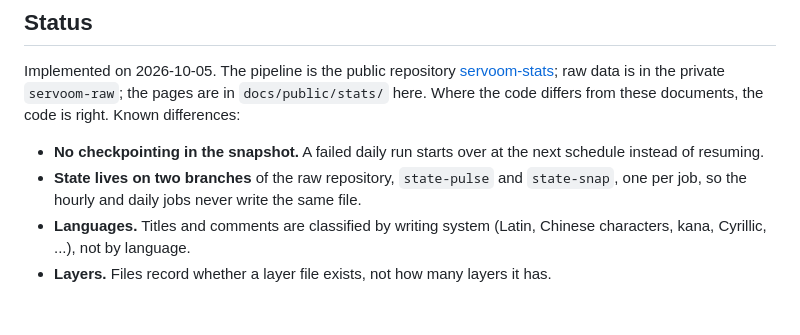
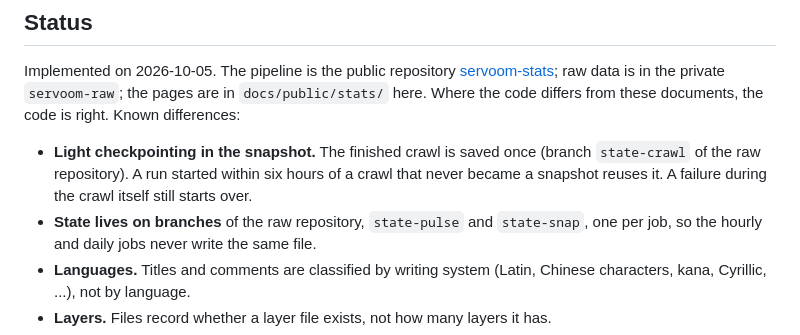
Before and after one commit to fabkury/servoom, a Markdown page: docs/community-stats/README.md, the part around the change. Drawn GitHub-style; blank space fills up the shorter version.

Commit message:
community-stats: note the snapshot's crawl checkpoint
Co-Authored-By: Claude Fable 5.1 <noreply@anthropic.com>
Claude-Session: https://claude.ai/code/session_01KyUiVoUNxw1vFQjw5JLSai

```diff
--- a/docs/community-stats/README.md
+++ b/docs/community-stats/README.md
@@ -21,9 +21,11 @@ Implemented on 2026-10-05. The pipeline is the public repository
 `servoom-raw`; the pages are in `docs/public/stats/` here. Where the code differs from
 these documents, the code is right. Known differences:
 
-* **No checkpointing in the snapshot.** A failed daily run starts over at the next
-  schedule instead of resuming.
-* **State lives on two branches** of the raw repository, `state-pulse` and `state-snap`,
+* **Light checkpointing in the snapshot.** The finished crawl is saved once (branch
+  `state-crawl` of the raw repository). A run started within six hours of a crawl that
+  never became a snapshot reuses it. A failure during the crawl itself still starts
+  over.
+* **State lives on branches** of the raw repository, `state-pulse` and `state-snap`,
   one per job, so the hourly and daily jobs never write the same file.
 * **Languages.** Titles and comments are classified by writing system (Latin, Chinese
   characters, kana, Cyrillic, ...), not by language.
```
